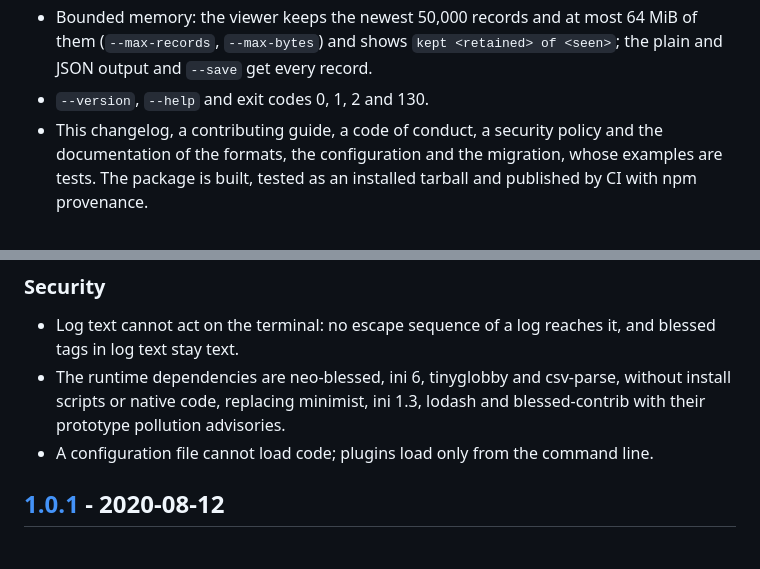
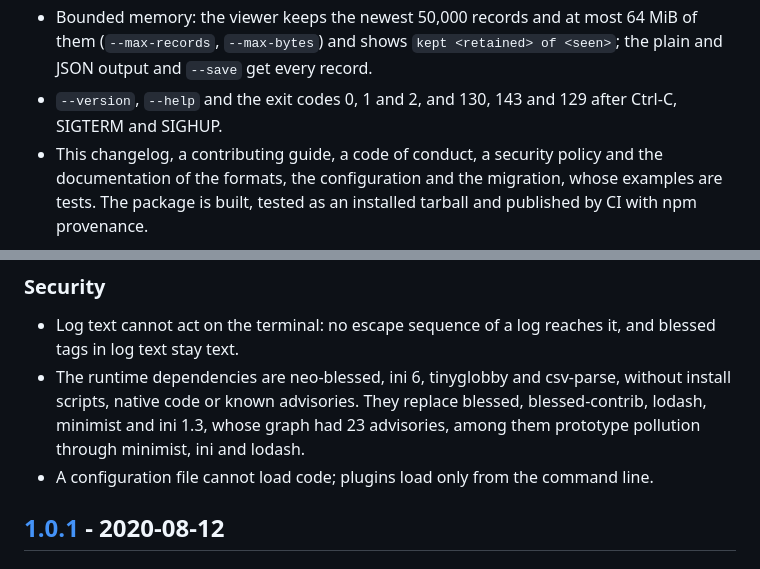
Before and after one commit to Defkil/jlv, a Markdown page: CHANGELOG.md, 2 parts joined by grey strips. GitHub-like rendering.

Commit message:
docs(changelog): name every exit code and the advisories that the new dependencies replace

```diff
--- a/CHANGELOG.md
+++ b/CHANGELOG.md
@@ -42,7 +42,7 @@ and contributors, whose history it imports, and replaces the jlv 1 wrapper and j
 - Wide characters such as CJK in two cells, and combining marks combined with their character.
 - Bounded memory: the viewer keeps the newest 50,000 records and at most 64 MiB of them (`--max-records`,
   `--max-bytes`) and shows `kept <retained> of <seen>`; the plain and JSON output and `--save` get every record.
-- `--version`, `--help` and exit codes 0, 1, 2 and 130.
+- `--version`, `--help` and the exit codes 0, 1 and 2, and 130, 143 and 129 after Ctrl-C, SIGTERM and SIGHUP.
 - This changelog, a contributing guide, a code of conduct, a security policy and the documentation of the formats,
   the configuration and the migration, whose examples are tests. The package is built, tested as an installed tarball
   and published by CI with npm provenance.
@@ -88,8 +88,9 @@ and contributors, whose history it imports, and replaces the jlv 1 wrapper and j
 ### Security
 
 - Log text cannot act on the terminal: no escape sequence of a log reaches it, and blessed tags in log text stay text.
-- The runtime dependencies are neo-blessed, ini 6, tinyglobby and csv-parse, without install scripts or native code,
-  replacing minimist, ini 1.3, lodash and blessed-contrib with their prototype pollution advisories.
+- The runtime dependencies are neo-blessed, ini 6, tinyglobby and csv-parse, without install scripts, native code or
+  known advisories. They replace blessed, blessed-contrib, lodash, minimist and ini 1.3, whose graph had 23
+  advisories, among them prototype pollution through minimist, ini and lodash.
 - A configuration file cannot load code; plugins load only from the command line.
 
 ## [1.0.1] - 2020-08-12
```
